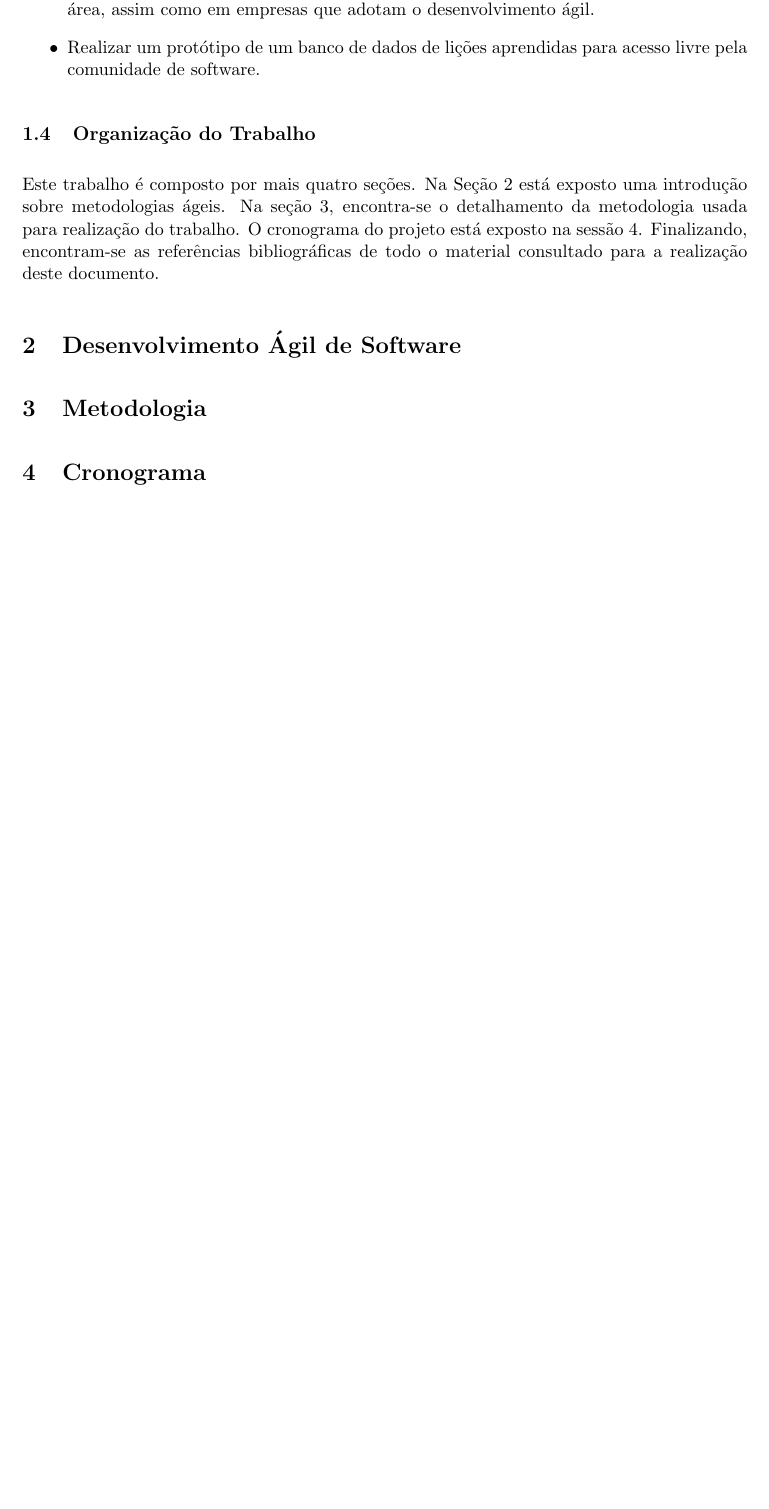
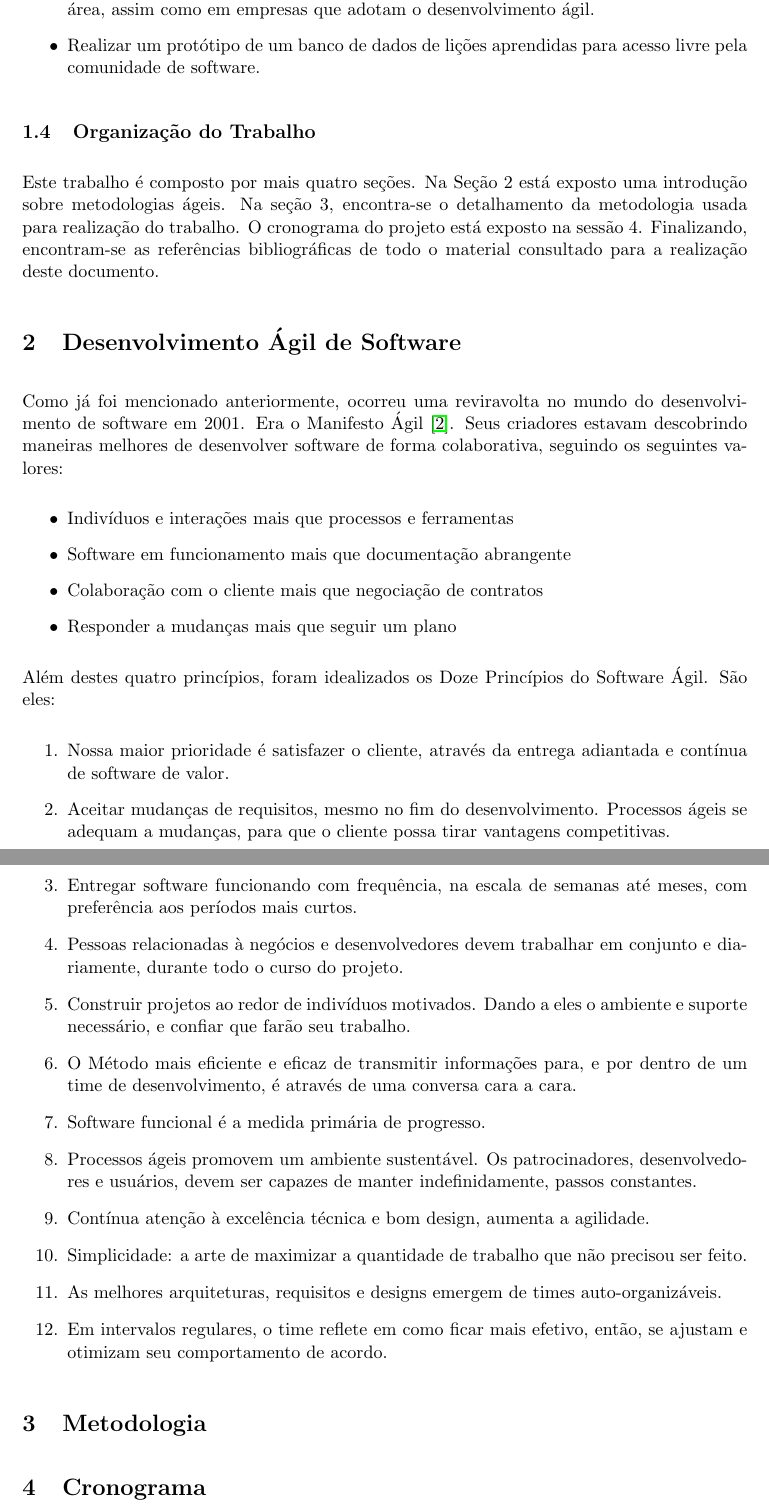
Before and after one commit to danielfsbarreto/tcc-projeto, a LaTeX document (projeto.tex): part of page 3 of 4 before the commit and two parts of pages 3 and 4 of 5 after it, the two joined at a grey line, cut so that both start at the same text, the shorter picture padded with empty space. Compiled offline with pdfLaTeX.

Commit message:
Draft da área de desenvolvimento ágil (sem agile adoption)

```diff
--- a/projeto.tex
+++ b/projeto.tex
@@ -94,6 +94,29 @@ Sendo assim, é de suma importância a coleta de experiências para que se possa
 Este trabalho é composto por mais quatro seções. Na Seção 2 está exposto uma introdução sobre metodologias ágeis. Na seção 3,  encontra-se o detalhamento da metodologia usada para realização do trabalho. O cronograma do projeto está exposto na sessão 4. Finalizando, encontram-se as referências bibliográficas de todo o material consultado para a realização deste documento.
 
 \section{Desenvolvimento Ágil de Software}
+Como já foi mencionado anteriormente, ocorreu uma reviravolta no mundo do desenvolvimento de software em 2001. Era o Manifesto Ágil \cite{agileManifesto}. Seus criadores estavam descobrindo maneiras melhores de desenvolver software de forma colaborativa, seguindo os seguintes valores:
+\begin{itemize}
+	\item Indivíduos e interações mais que processos e ferramentas
+	\item Software em funcionamento mais que documentação abrangente
+	\item Colaboração com o cliente mais que negociação de contratos
+	\item Responder a mudanças mais que seguir um plano
+\end{itemize}
+
+Além destes quatro princípios, foram idealizados os Doze Princípios do Software Ágil. São eles:
+\begin{enumerate}
+	\item Nossa maior prioridade é satisfazer o cliente, através da entrega adiantada e contínua de software de valor.
+	\item Aceitar mudanças de requisitos, mesmo no fim do desenvolvimento. Processos ágeis se adequam a mudanças, para que o cliente possa tirar vantagens competitivas.
+	\item Entregar software funcionando com frequência, na escala de semanas até meses, com preferência aos períodos mais curtos.
+	\item Pessoas relacionadas à negócios e desenvolvedores devem trabalhar em conjunto e diariamente, durante todo o curso do projeto.
+	\item Construir projetos ao redor de indivíduos motivados. Dando a eles o ambiente e suporte necessário, e confiar que farão seu trabalho.
+	\item O Método mais eficiente e eficaz de transmitir informações para, e por dentro de um time de desenvolvimento, é através de uma conversa cara a cara.
+	\item Software funcional é a medida primária de progresso.
+	\item Processos ágeis promovem um ambiente sustentável. Os patrocinadores, desenvolvedores e usuários, devem ser capazes de manter indefinidamente, passos constantes.
+	\item Contínua atenção à excelência técnica e bom design, aumenta a agilidade.
+	\item Simplicidade: a arte de maximizar a quantidade de trabalho que não precisou ser feito.
+	\item As melhores arquiteturas, requisitos e designs emergem de times auto-organizáveis.
+	\item Em intervalos regulares, o time reflete em como ficar mais efetivo, então, se ajustam e otimizam seu comportamento de acordo.
+\end{enumerate}
 
 \section{Metodologia}
 
```
Also changed, not shown: projeto.tex (2 more changed lines).
